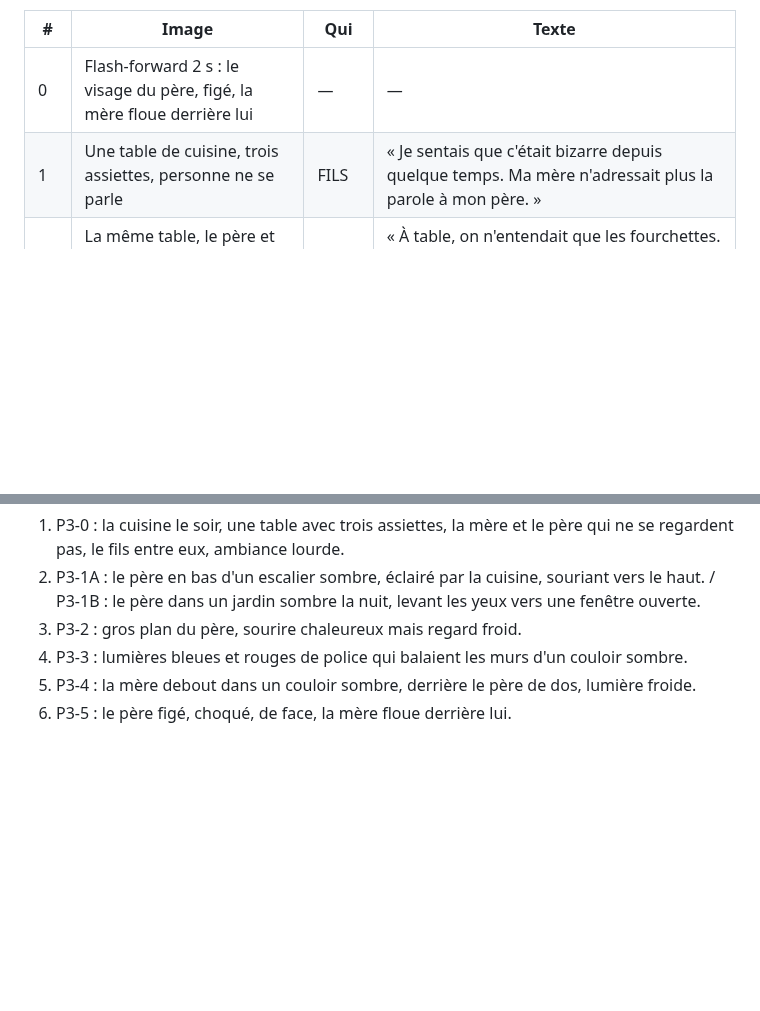
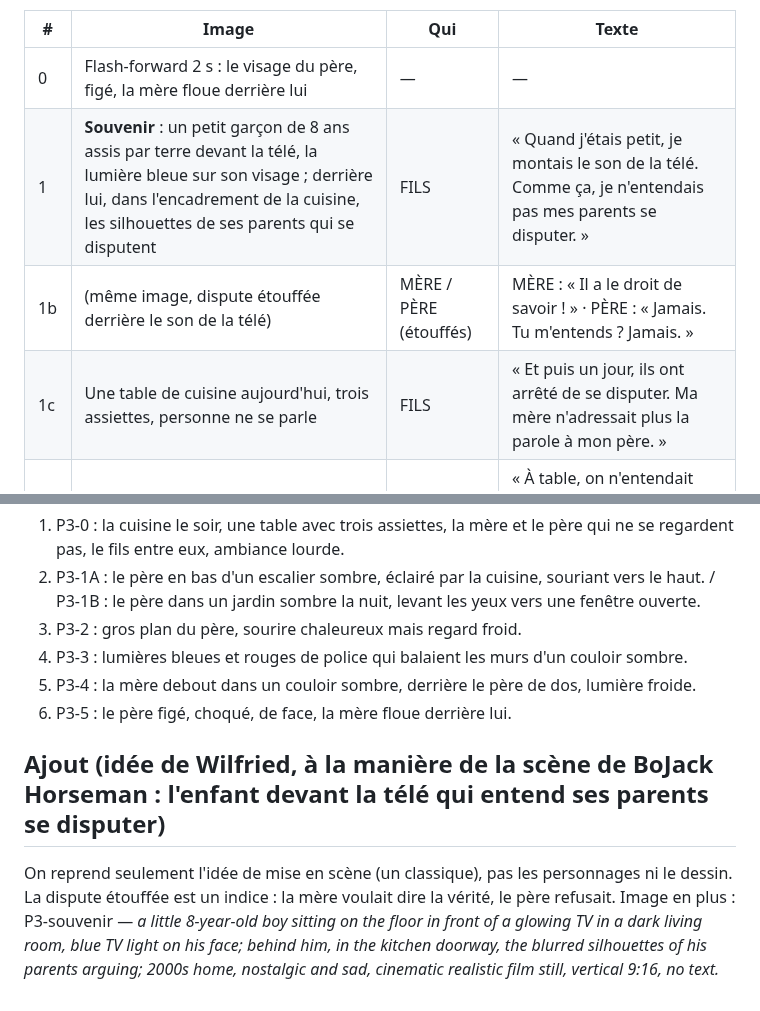
Before and after one commit to gamshy444-lgtm/appliactions-gpme, a Markdown page: tiktok/le-secret-ep3/SCRIPT.md, 2 parts joined by grey strips. Rendered like a GitHub page; blank space fills up the shorter version.

Commit message:
TikTok: partie 3 — ouverture souvenir (l'enfant devant la télé)
Co-Authored-By: Claude Opus 5.5 <noreply@anthropic.com>
Claude-Session: https://claude.ai/code/session_01FvAvKc7eJRH1LtVzfUNhkB

```diff
--- a/tiktok/le-secret-ep3/SCRIPT.md
+++ b/tiktok/le-secret-ep3/SCRIPT.md
@@ -8,7 +8,9 @@ Durée ~55 s · vertical · style film réaliste · deux versions selon le vote
 | # | Image | Qui | Texte |
 |---|---|---|---|
 | 0 | Flash-forward 2 s : le visage du père, figé, la mère floue derrière lui | — | — |
-| 1 | Une table de cuisine, trois assiettes, personne ne se parle | FILS | « Je sentais que c'était bizarre depuis quelque temps. Ma mère n'adressait plus la parole à mon père. » |
+| 1 | **Souvenir** : un petit garçon de 8 ans assis par terre devant la télé, la lumière bleue sur son visage ; derrière lui, dans l'encadrement de la cuisine, les silhouettes de ses parents qui se disputent | FILS | « Quand j'étais petit, je montais le son de la télé. Comme ça, je n'entendais pas mes parents se disputer. » |
+| 1b | (même image, dispute étouffée derrière le son de la télé) | MÈRE / PÈRE (étouffés) | MÈRE : « Il a le droit de savoir ! » · PÈRE : « Jamais. Tu m'entends ? Jamais. » |
+| 1c | Une table de cuisine aujourd'hui, trois assiettes, personne ne se parle | FILS | « Et puis un jour, ils ont arrêté de se disputer. Ma mère n'adressait plus la parole à mon père. » |
 | 2 | La même table, le père et la mère qui ne se regardent pas | FILS | « À table, on n'entendait que les fourchettes. C'était comme vivre avec deux inconnus qui se déchiraient en silence. » |
 | 3A | Le père en bas de l'escalier, dans la lumière de la cuisine, il sourit | FILS | « Cette nuit-là, quand je suis descendu… il était là. Il souriait. » |
 | 3B | Le père dans le jardin, sous la fenêtre ouverte | FILS | « Cette nuit-là, quand j'ai ouvert la fenêtre… il était en bas. Il souriait. » |
@@ -35,3 +37,8 @@ Le père : *a man in his mid-forties with short black hair greying at the temple
 4. P3-3 : lumières bleues et rouges de police qui balaient les murs d'un couloir sombre.
 5. P3-4 : la mère debout dans un couloir sombre, derrière le père de dos, lumière froide.
 6. P3-5 : le père figé, choqué, de face, la mère floue derrière lui.
+
+## Ajout (idée de Wilfried, à la manière de la scène de BoJack Horseman : l'enfant devant la télé qui entend ses parents se disputer)
+On reprend seulement l'idée de mise en scène (un classique), pas les personnages ni le dessin.
+La dispute étouffée est un indice : la mère voulait dire la vérité, le père refusait.
+Image en plus : P3-souvenir — *a little 8-year-old boy sitting on the floor in front of a glowing TV in a dark living room, blue TV light on his face; behind him, in the kitchen doorway, the blurred silhouettes of his parents arguing; 2000s home, nostalgic and sad, cinematic realistic film still, vertical 9:16, no text.*
```
Also changed, not shown: tiktok/JOURNAL.md (+1 -0 lines).
